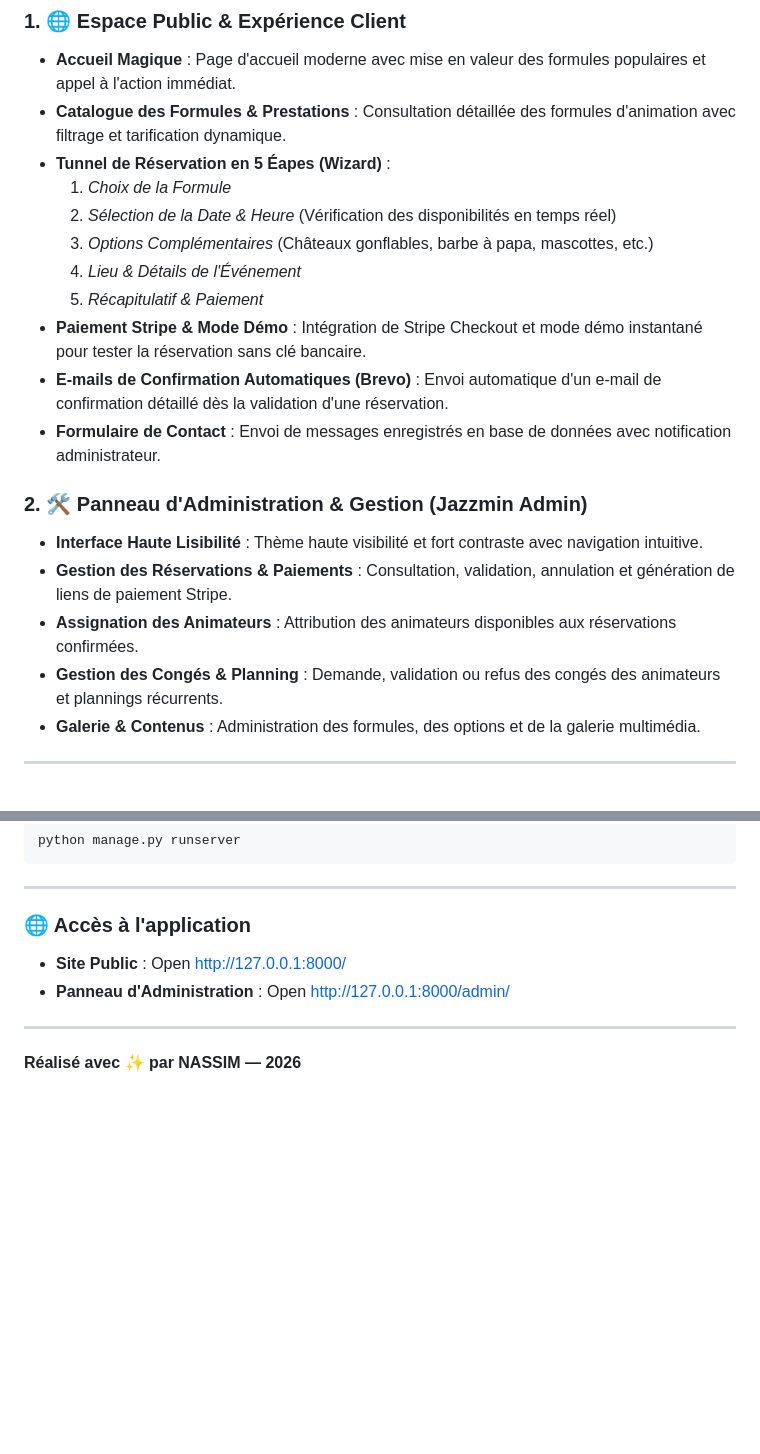
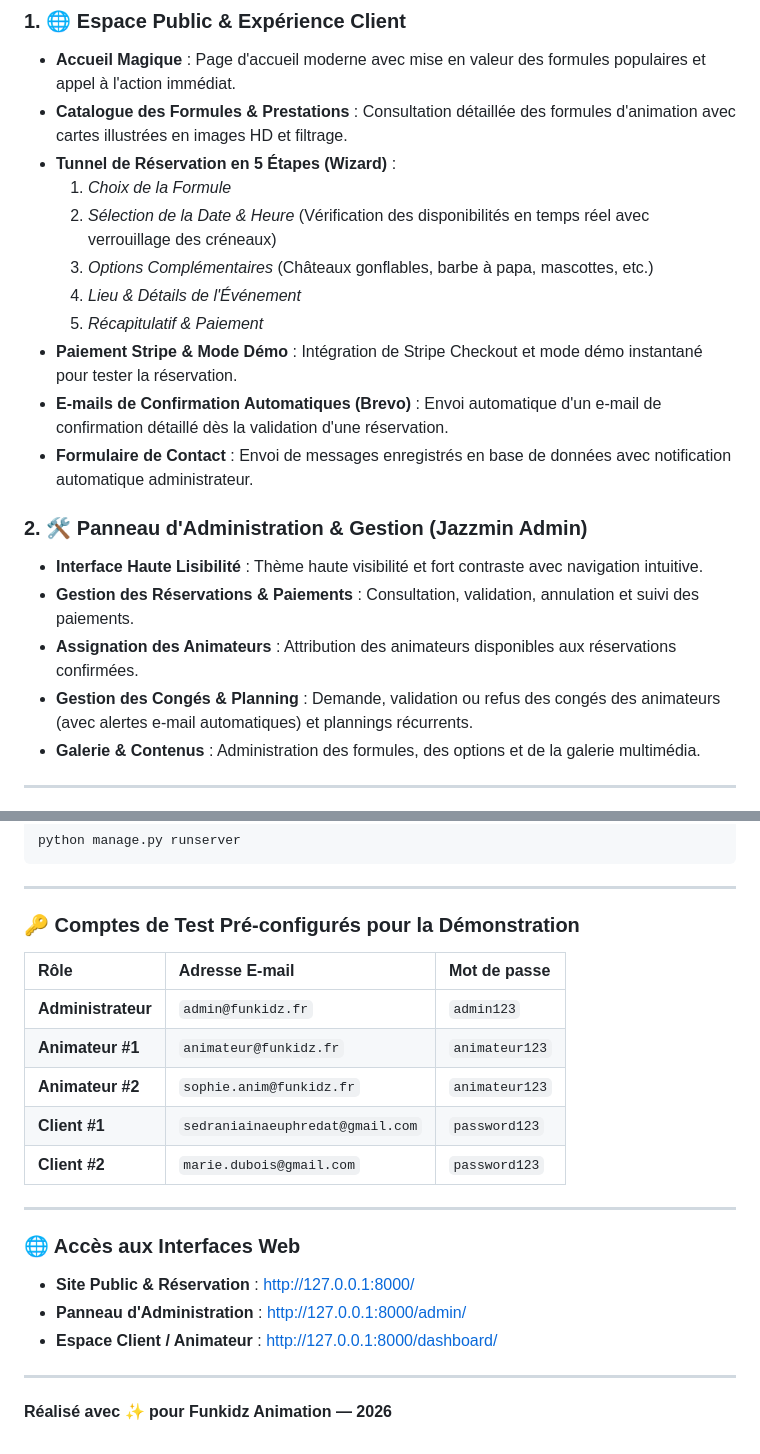
Before and after one commit to nassim2389/Funkidz-animation-, a Markdown page: README.md, 2 parts joined by grey strips. GitHub-like rendering; blank space fills up the shorter version.

```diff
--- a/README.md
+++ b/README.md
@@ -16,22 +16,22 @@ Le projet s'appuie sur le framework **Django** pour le backend, **Django REST Fr
 
 ### 1. 🌐 Espace Public & Expérience Client
 - **Accueil Magique** : Page d'accueil moderne avec mise en valeur des formules populaires et appel à l'action immédiat.
-- **Catalogue des Formules & Prestations** : Consultation détaillée des formules d'animation avec filtrage et tarification dynamique.
-- **Tunnel de Réservation en 5 Éapes (Wizard)** :
+- **Catalogue des Formules & Prestations** : Consultation détaillée des formules d'animation avec cartes illustrées en images HD et filtrage.
+- **Tunnel de Réservation en 5 Étapes (Wizard)** :
   1. *Choix de la Formule*
-  2. *Sélection de la Date & Heure* (Vérification des disponibilités en temps réel)
+  2. *Sélection de la Date & Heure* (Vérification des disponibilités en temps réel avec verrouillage des créneaux)
   3. *Options Complémentaires* (Châteaux gonflables, barbe à papa, mascottes, etc.)
   4. *Lieu & Détails de l'Événement*
   5. *Récapitulatif & Paiement*
-- **Paiement Stripe & Mode Démo** : Intégration de Stripe Checkout et mode démo instantané pour tester la réservation sans clé bancaire.
+- **Paiement Stripe & Mode Démo** : Intégration de Stripe Checkout et mode démo instantané pour tester la réservation.
 - **E-mails de Confirmation Automatiques (Brevo)** : Envoi automatique d'un e-mail de confirmation détaillé dès la validation d'une réservation.
-- **Formulaire de Contact** : Envoi de messages enregistrés en base de données avec notification administrateur.
+- **Formulaire de Contact** : Envoi de messages enregistrés en base de données avec notification automatique administrateur.
 
 ### 2. 🛠️ Panneau d'Administration & Gestion (Jazzmin Admin)
 - **Interface Haute Lisibilité** : Thème haute visibilité et fort contraste avec navigation intuitive.
-- **Gestion des Réservations & Paiements** : Consultation, validation, annulation et génération de liens de paiement Stripe.
+- **Gestion des Réservations & Paiements** : Consultation, validation, annulation et suivi des paiements.
 - **Assignation des Animateurs** : Attribution des animateurs disponibles aux réservations confirmées.
-- **Gestion des Congés & Planning** : Demande, validation ou refus des congés des animateurs et plannings récurrents.
+- **Gestion des Congés & Planning** : Demande, validation ou refus des congés des animateurs (avec alertes e-mail automatiques) et plannings récurrents.
 - **Galerie & Contenus** : Administration des formules, des options et de la galerie multimédia.
 
 ---
@@ -182,10 +182,24 @@ python manage.py runserver
 
 ---
 
-### 🌐 Accès à l'application
-- **Site Public** : Open [http://127.0.0.1:8000/](http://127.0.0.1:8000/)
-- **Panneau d'Administration** : Open [http://127.0.0.1:8000/admin/](http://127.0.0.1:8000/admin/)
+### 🔑 Comptes de Test Pré-configurés pour la Démonstration
+
+| Rôle | Adresse E-mail | Mot de passe |
+| :--- | :--- | :--- |
+| **Administrateur** | `admin@funkidz.fr` | `admin123` |
+| **Animateur #1** | `animateur@funkidz.fr` | `animateur123` |
+| **Animateur #2** | `sophie.anim@funkidz.fr` | `animateur123` |
+| **Client #1** | `sedraniainaeuphredat@gmail.com` | `password123` |
+| **Client #2** | `marie.dubois@gmail.com` | `password123` |
 
 ---
 
-**Réalisé avec ✨ par NASSIM — 2026**
+### 🌐 Accès aux Interfaces Web
+
+- **Site Public & Réservation** : [http://127.0.0.1:8000/](http://127.0.0.1:8000/)
+- **Panneau d'Administration** : [http://127.0.0.1:8000/admin/](http://127.0.0.1:8000/admin/)
+- **Espace Client / Animateur** : [http://127.0.0.1:8000/dashboard/](http://127.0.0.1:8000/dashboard/)
+
+---
+
+**Réalisé avec ✨ pour Funkidz Animation — 2026**
```
Also changed, not shown: other parts of README.md (+26 -26 lines).
